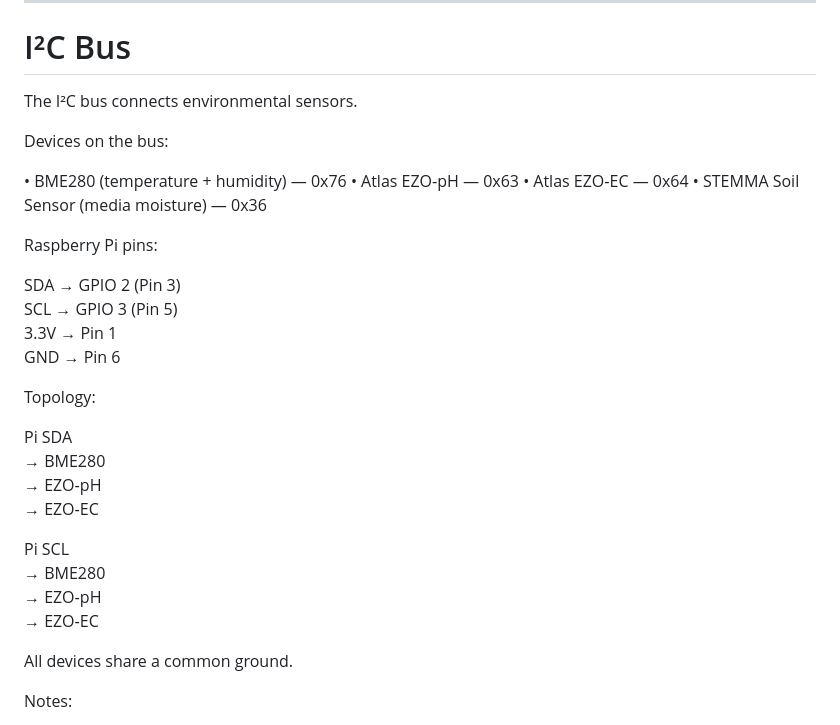
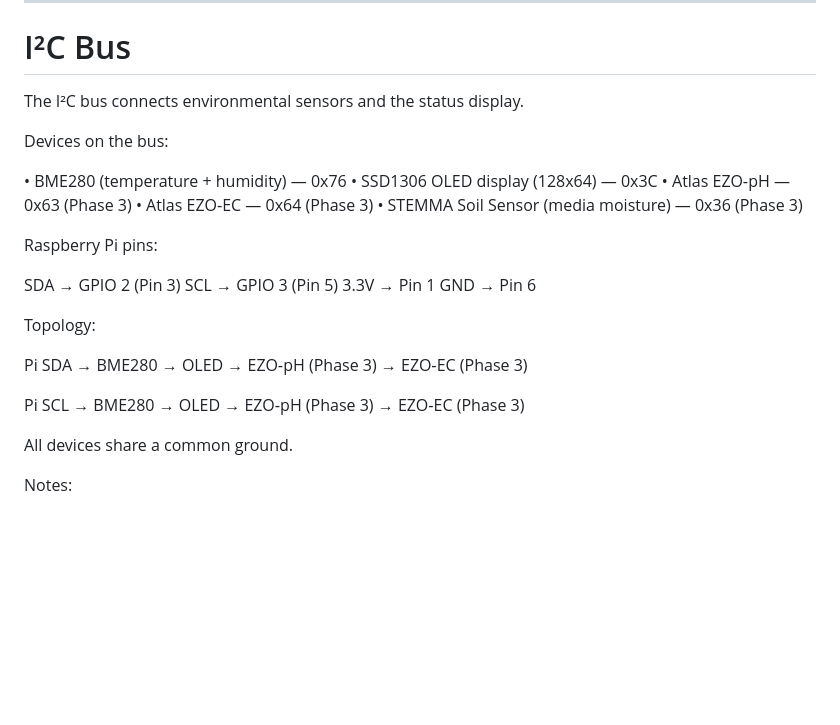
Before and after one commit to flyinthelyceum/grow-lab, a Markdown page: docs/WIRING_&_BUSES.md, the part around one of its changes. Drawn GitHub-style; blank space fills up the shorter version.

```diff
--- a/docs/WIRING_&_BUSES.md
+++ b/docs/WIRING_&_BUSES.md
@@ -131,14 +131,15 @@ This separation keeps timing‑sensitive lighting control off the Raspberry Pi.
 
 # I²C Bus
 
-The I²C bus connects environmental sensors.
+The I²C bus connects environmental sensors and the status display.
 
 Devices on the bus:
 
 • BME280 (temperature + humidity) — 0x76
-• Atlas EZO‑pH — 0x63
-• Atlas EZO‑EC — 0x64
-• STEMMA Soil Sensor (media moisture) — 0x36
+• SSD1306 OLED display (128x64) — 0x3C
+• Atlas EZO‑pH — 0x63 (Phase 3)
+• Atlas EZO‑EC — 0x64 (Phase 3)
+• STEMMA Soil Sensor (media moisture) — 0x36 (Phase 3)
 
 Raspberry Pi pins:
 
@@ -151,13 +152,15 @@ Topology:
 
 Pi SDA
 → BME280
-→ EZO‑pH
-→ EZO‑EC
+→ OLED
+→ EZO‑pH (Phase 3)
+→ EZO‑EC (Phase 3)
 
 Pi SCL
 → BME280
-→ EZO‑pH
-→ EZO‑EC
+→ OLED
+→ EZO‑pH (Phase 3)
+→ EZO‑EC (Phase 3)
 
 All devices share a common ground.
 
```
Also changed, not shown: other parts of docs/WIRING_&_BUSES.md (+42 -12 lines).
